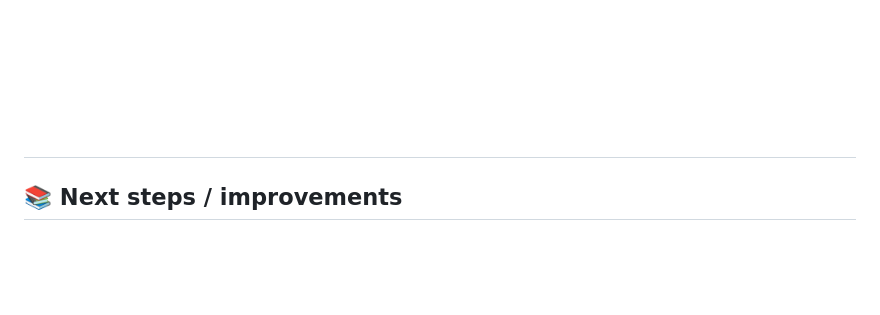
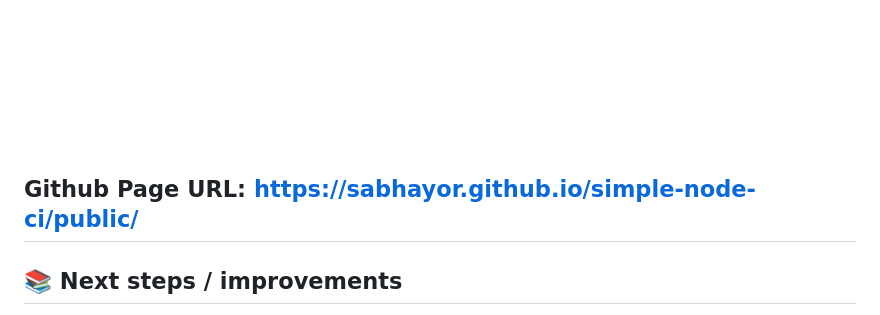
Before and after one commit to Sabhayor/simple-node-ci, a Markdown page: README.md, the part around the change. GitHub-like rendering; blank space fills up the shorter version.

Commit message:
README file updated with github page URL

```diff
--- a/README.md
+++ b/README.md
@@ -184,6 +184,8 @@ npm run dev
 ![localhost](/images/localhost.png)
 ![workflow](/images/workflow_success.png)
 ![github page](/images/github_page.png)
+
+  Github Page URL: https://sabhayor.github.io/simple-node-ci/public/
 ---
 
 ## 📚 Next steps / improvements
```
